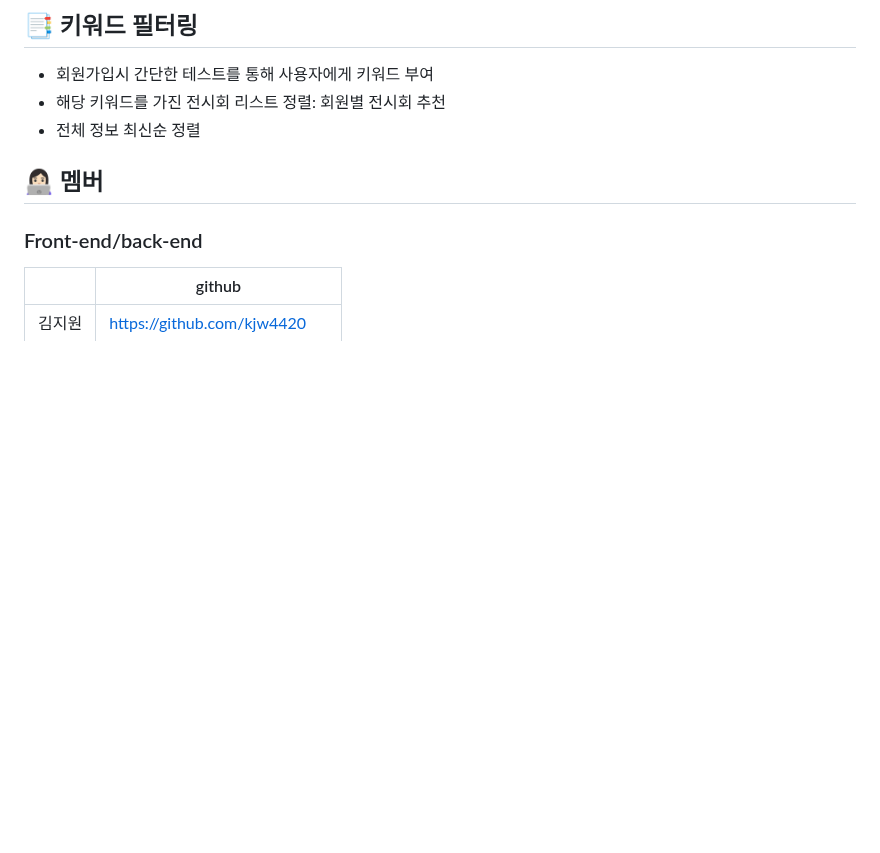
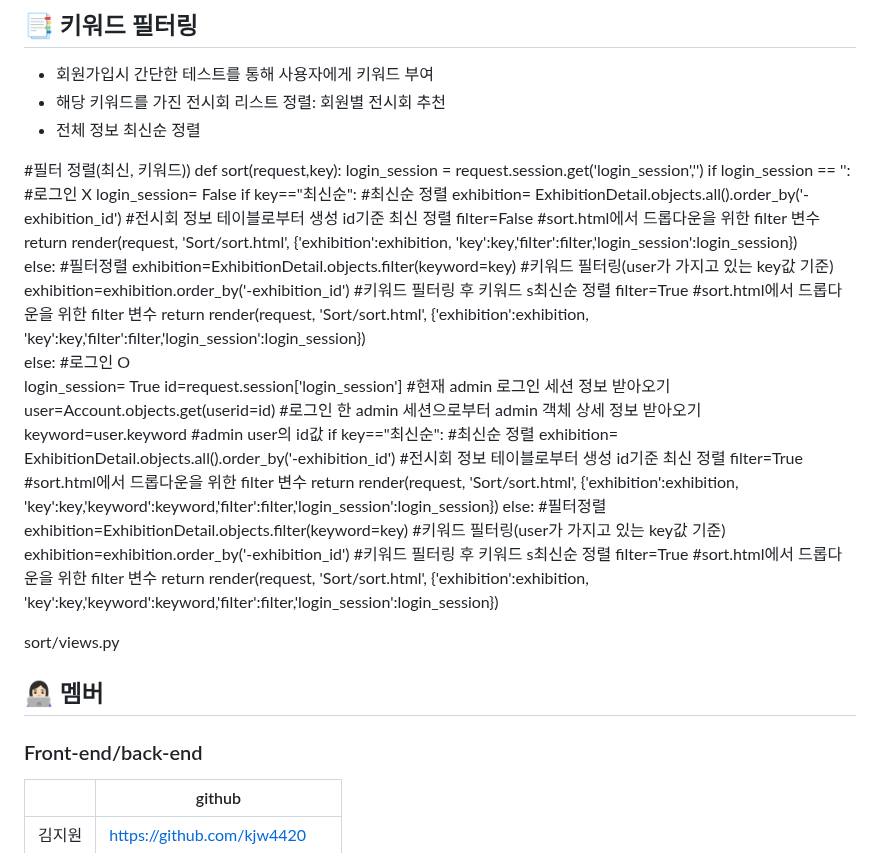
Before and after one commit to kjw4420/exhibition_platform, a Markdown page: README.md, the part around the change. GitHub-like rendering; blank space fills up the shorter version.

```diff
--- a/README.md
+++ b/README.md
@@ -56,6 +56,38 @@
 - 전체 정보 최신순 정렬
 
 
+#필터 정렬(최신, 키워드))
+def sort(request,key):
+    login_session = request.session.get('login_session','')
+    if login_session == '':  #로그인 X
+        login_session= False
+        if key=="최신순": #최신순 정렬
+            exhibition= ExhibitionDetail.objects.all().order_by('-exhibition_id') #전시회 정보 테이블로부터 생성 id기준 최신 정렬
+            filter=False #sort.html에서 드롭다운을 위한 filter 변수
+            return render(request, 'Sort/sort.html', {'exhibition':exhibition, 'key':key,'filter':filter,'login_session':login_session})
+        else: #필터정렬
+            exhibition=ExhibitionDetail.objects.filter(keyword=key) #키워드 필터링(user가 가지고 있는 key값 기준)
+            exhibition=exhibition.order_by('-exhibition_id') #키워드 필터링 후 키워드 s최신순 정렬
+            filter=True #sort.html에서 드롭다운을 위한 filter 변수
+            return render(request, 'Sort/sort.html', {'exhibition':exhibition, 'key':key,'filter':filter,'login_session':login_session})
+    else: #로그인 O
+        login_session= True
+        id=request.session['login_session']  #현재 admin 로그인 세션 정보 받아오기
+        user=Account.objects.get(userid=id) #로그인 한 admin 세션으로부터  admin 객체 상세 정보 받아오기
+        keyword=user.keyword #admin user의 id값
+        if key=="최신순": #최신순 정렬
+            exhibition= ExhibitionDetail.objects.all().order_by('-exhibition_id') #전시회 정보 테이블로부터 생성 id기준 최신 정렬
+            filter=True #sort.html에서 드롭다운을 위한 filter 변수
+            return render(request, 'Sort/sort.html', {'exhibition':exhibition, 'key':key,'keyword':keyword,'filter':filter,'login_session':login_session})
+        else: #필터정렬
+            exhibition=ExhibitionDetail.objects.filter(keyword=key) #키워드 필터링(user가 가지고 있는 key값 기준)
+            exhibition=exhibition.order_by('-exhibition_id') #키워드 필터링 후 키워드 s최신순 정렬
+            filter=True #sort.html에서 드롭다운을 위한 filter 변수
+            return render(request, 'Sort/sort.html', {'exhibition':exhibition, 'key':key,'keyword':keyword,'filter':filter,'login_session':login_session})
+
+sort/views.py
+
+
 
 ## 👩🏻‍💻 멤버
 
```
